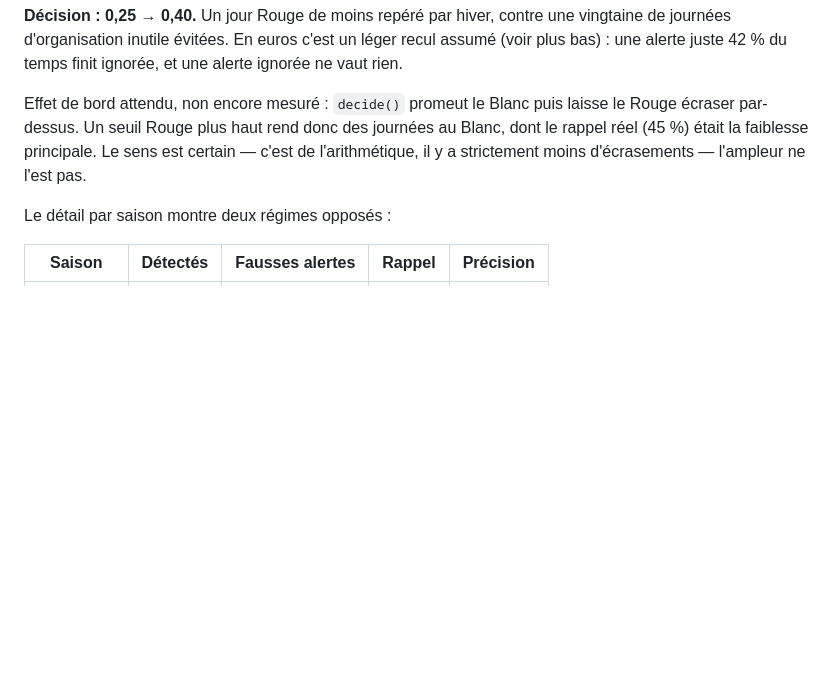
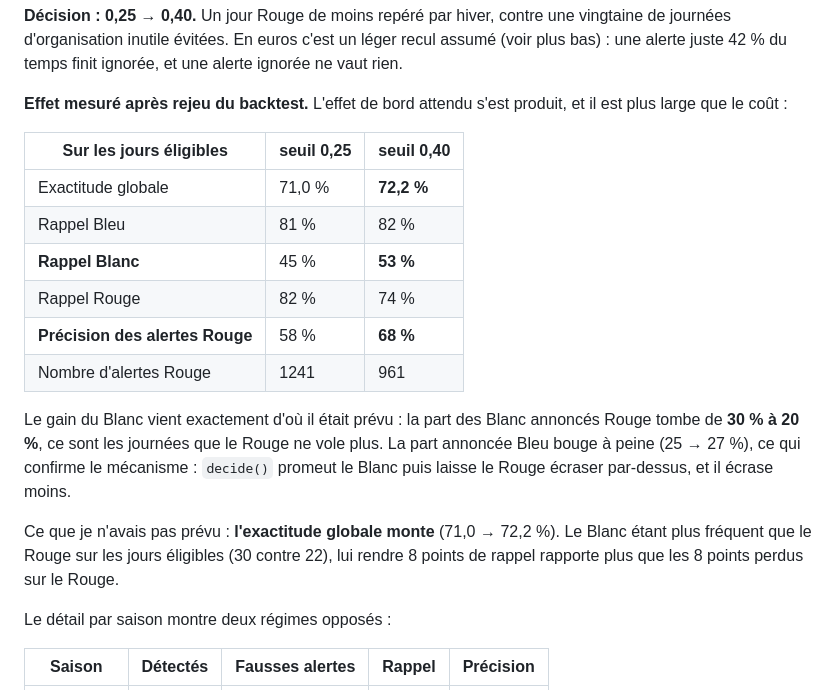
Before and after one commit to Barjosky/tempo-app, a Markdown page: JOURNAL.md, the part around the change. Rendered like a GitHub page; blank space fills up the shorter version.

Commit message:
Mesure l'effet du seuil 0,40 : le Blanc gagne plus que le Rouge ne perd
Le backtest rejoue confirme l'effet de bord annonce, et il depasse son cout.

  jours eligibles              0,25      0,40
  exactitude globale          71,0 %    72,2 %
  rappel Blanc                  45 %      53 %
  rappel Rouge                  82 %      74 %
  precision des alertes         58 %      68 %
  nombre d'alertes              1241       961

Le gain du Blanc vient exactement d'ou il etait prevu : la part des Blanc annonces
Rouge tombe de 30 % a 20 % -- ce sont les journees que le Rouge ne vole plus -- pendant
que la part annoncee Bleu bouge a peine (25 -> 27 %). Le mecanisme est donc bien celui
identifie dans decide() : le Rouge ecrase moins.

Ce que je n'avais PAS prevu : l'exactitude globale monte. J'annoncais un arbitrage,
c'est un gain net. Le Blanc etant plus frequent que le Rouge sur les jours eligibles
(30 contre 22), lui rendre huit points de rappel rapporte plus que les huit points
perdus sur le Rouge.

Les chiffres du README suivent : 89,6 / 78,6 / 72,2 selon le denominateur, et la pente
par echeance passe a 77,3 % a J+1 contre 69,2 % a J+10.

Co-Authored-By: Claude Opus 5 <noreply@anthropic.com>
Claude-Session: https://claude.ai/code/session_01RryYj5coksQ4rKWQEf8ann

```diff
--- a/JOURNAL.md
+++ b/JOURNAL.md
@@ -300,10 +300,26 @@ vingtaine de journées d'organisation inutile évitées. En euros c'est un lége
 assumé (voir plus bas) : une alerte juste 42 % du temps finit ignorée, et une alerte
 ignorée ne vaut rien.
 
-Effet de bord attendu, non encore mesuré : `decide()` promeut le Blanc puis laisse le
-Rouge écraser par-dessus. Un seuil Rouge plus haut rend donc des journées au Blanc, dont
-le rappel réel (45 %) était la faiblesse principale. Le sens est certain — c'est de
-l'arithmétique, il y a strictement moins d'écrasements — l'ampleur ne l'est pas.
+**Effet mesuré après rejeu du backtest.** L'effet de bord attendu s'est produit, et il
+est plus large que le coût :
+
+| Sur les jours éligibles | seuil 0,25 | seuil 0,40 |
+|---|---|---|
+| Exactitude globale | 71,0 % | **72,2 %** |
+| Rappel Bleu | 81 % | 82 % |
+| **Rappel Blanc** | 45 % | **53 %** |
+| Rappel Rouge | 82 % | 74 % |
+| **Précision des alertes Rouge** | 58 % | **68 %** |
+| Nombre d'alertes Rouge | 1241 | 961 |
+
+Le gain du Blanc vient exactement d'où il était prévu : la part des Blanc annoncés Rouge
+tombe de **30 % à 20 %**, ce sont les journées que le Rouge ne vole plus. La part
+annoncée Bleu bouge à peine (25 → 27 %), ce qui confirme le mécanisme : `decide()`
+promeut le Blanc puis laisse le Rouge écraser par-dessus, et il écrase moins.
+
+Ce que je n'avais pas prévu : **l'exactitude globale monte** (71,0 → 72,2 %). Le Blanc
+étant plus fréquent que le Rouge sur les jours éligibles (30 contre 22), lui rendre
+8 points de rappel rapporte plus que les 8 points perdus sur le Rouge.
 
 Le détail par saison montre deux régimes opposés :
 
```
Also changed, not shown: README.md (+6 -6 lines).
